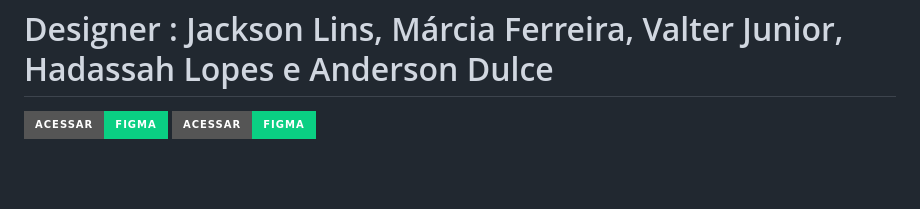
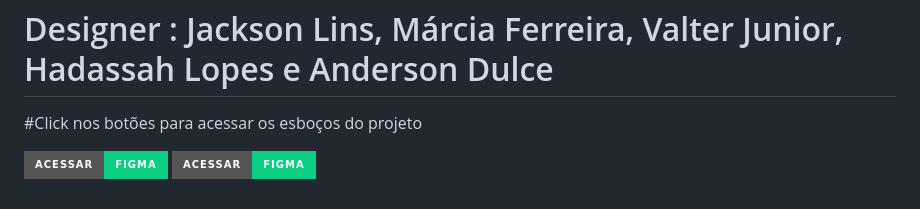
Before and after one commit to FerreiraMCastro/pi_proz, a Markdown page: README.md, the part around the change. GitHub-like rendering; badges without logos; blank space fills up the shorter version.

```diff
--- a/README.md
+++ b/README.md
@@ -51,5 +51,8 @@ As tecnologias aplicadas neste projeto são:
 
 # Designer : Jackson Lins, Márcia Ferreira, Valter Junior, Hadassah Lopes e Anderson Dulce
 
+
+#Click nos botões para acessar os esboços do projeto
+
 [![Acessar Figma](https://img.shields.io/badge/Acessar-Figma-0acf83?style=for-the-badge&logo=figma&logoColor=white)](https://www.figma.com/design/Lz3YenacgrKkqZIZa4D4AD/Marcia-Castro's-team-library?node-id=2319-4&node-type=canvas&t=F92ZCnPHscPQ82VP-0)
 [![Acessar Figma](https://img.shields.io/badge/Acessar-Figma-0acf83?style=for-the-badge&logo=figma&logoColor=white)](https://www.figma.com/slides/6zHxMqzrmXlmjjRcTeZhq4/FALE-CONOSCO?node-id=1-48&node-type=slide&t=BbXlqvXsCIugsT9J-0)
```
